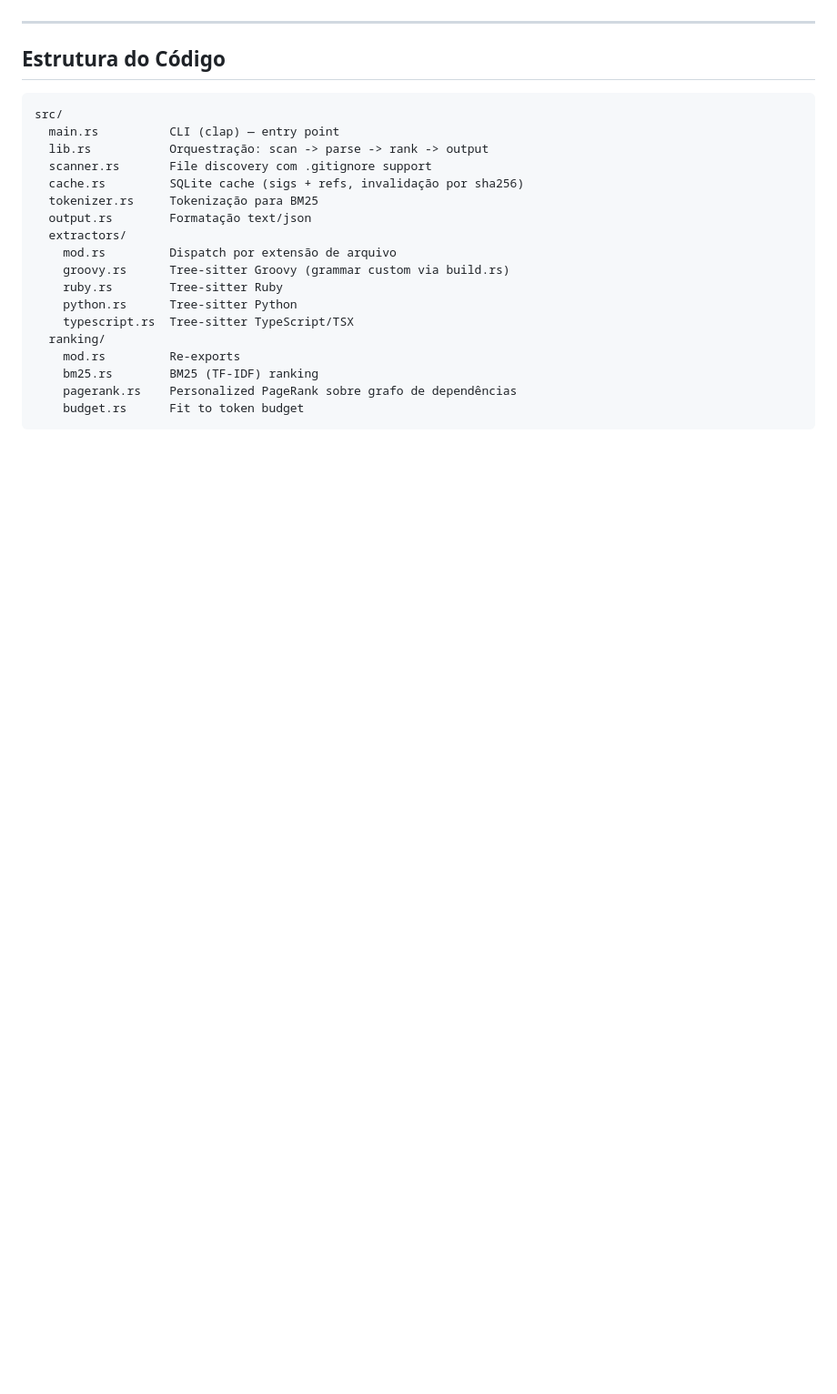
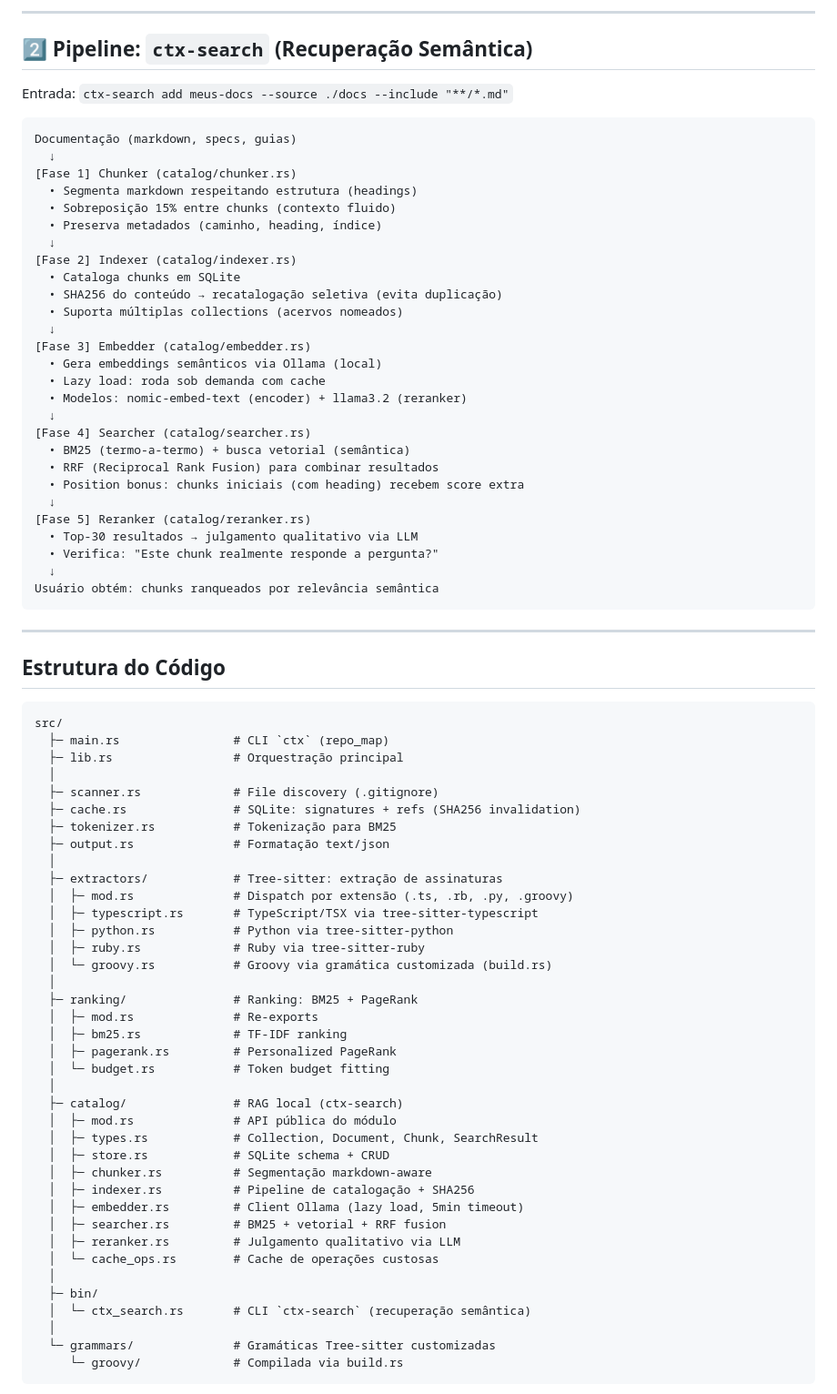
Before and after one commit to JaimeJunr/context-engine, a Markdown page: docs/arquitetura.md, the part around one of its changes. Shown at 91% size. Rendered like a GitHub page; blank space fills up the shorter version.

````diff
--- a/docs/arquitetura.md
+++ b/docs/arquitetura.md
@@ -49,3 +74,38 @@ Ticket (título/descrição)
+---
+
+## 2️⃣ Pipeline: `ctx-search` (Recuperação Semântica)
+
+Entrada: `ctx-search add meus-docs --source ./docs --include "**/*.md"`
+
+```
+Documentação (markdown, specs, guias)
+  ↓
+[Fase 1] Chunker (catalog/chunker.rs)
+  • Segmenta markdown respeitando estrutura (headings)
+  • Sobreposição 15% entre chunks (contexto fluido)
+  • Preserva metadados (caminho, heading, índice)
+  ↓
+[Fase 2] Indexer (catalog/indexer.rs)
+  • Cataloga chunks em SQLite
+  • SHA256 do conteúdo → recatalogação seletiva (evita duplicação)
+  • Suporta múltiplas collections (acervos nomeados)
+  ↓
+[Fase 3] Embedder (catalog/embedder.rs)
+  • Gera embeddings semânticos via Ollama (local)
+  • Lazy load: roda sob demanda com cache
+  • Modelos: nomic-embed-text (encoder) + llama3.2 (reranker)
+  ↓
+[Fase 4] Searcher (catalog/searcher.rs)
+  • BM25 (termo-a-termo) + busca vetorial (semântica)
+  • RRF (Reciprocal Rank Fusion) para combinar resultados
+  • Position bonus: chunks iniciais (com heading) recebem score extra
+  ↓
+[Fase 5] Reranker (catalog/reranker.rs)
+  • Top-30 resultados → julgamento qualitativo via LLM
+  • Verifica: "Este chunk realmente responde a pergunta?"
+  ↓
+Usuário obtém: chunks ranqueados por relevância semântica
+```
 
 ---
 
@@ -53,21 +113,41 @@ Ticket (título/descrição)
 
 ```
 src/
-  main.rs          CLI (clap) — entry point
-  lib.rs           Orquestração: scan -> parse -> rank -> output
-  scanner.rs       File discovery com .gitignore support
-  cache.rs         SQLite cache (sigs + refs, invalidação por sha256)
-  tokenizer.rs     Tokenização para BM25
-  output.rs        Formatação text/json
-  extractors/
-    mod.rs         Dispatch por extensão de arquivo
-    groovy.rs      Tree-sitter Groovy (grammar custom via build.rs)
-    ruby.rs        Tree-sitter Ruby
-    python.rs      Tree-sitter Python
-    typescript.rs  Tree-sitter TypeScript/TSX
-  ranking/
-    mod.rs         Re-exports
-    bm25.rs        BM25 (TF-IDF) ranking
-    pagerank.rs    Personalized PageRank sobre grafo de dependências
-    budget.rs      Fit to token budget
+  ├─ main.rs                # CLI `ctx` (repo_map)
+  ├─ lib.rs                 # Orquestração principal
+  │
+  ├─ scanner.rs             # File discovery (.gitignore)
+  ├─ cache.rs               # SQLite: signatures + refs (SHA256 invalidation)
+  ├─ tokenizer.rs           # Tokenização para BM25
+  ├─ output.rs              # Formatação text/json
+  │
+  ├─ extractors/            # Tree-sitter: extração de assinaturas
+  │  ├─ mod.rs              # Dispatch por extensão (.ts, .rb, .py, .groovy)
+  │  ├─ typescript.rs       # TypeScript/TSX via tree-sitter-typescript
+  │  ├─ python.rs           # Python via tree-sitter-python
+  │  ├─ ruby.rs             # Ruby via tree-sitter-ruby
+  │  └─ groovy.rs           # Groovy via gramática customizada (build.rs)
+  │
+  ├─ ranking/               # Ranking: BM25 + PageRank
+  │  ├─ mod.rs              # Re-exports
+  │  ├─ bm25.rs             # TF-IDF ranking
+  │  ├─ pagerank.rs         # Personalized PageRank
+  │  └─ budget.rs           # Token budget fitting
+  │
+  ├─ catalog/               # RAG local (ctx-search)
+  │  ├─ mod.rs              # API pública do módulo
+  │  ├─ types.rs            # Collection, Document, Chunk, SearchResult
+  │  ├─ store.rs            # SQLite schema + CRUD
+  │  ├─ chunker.rs          # Segmentação markdown-aware
+  │  ├─ indexer.rs          # Pipeline de catalogação + SHA256
+  │  ├─ embedder.rs         # Client Ollama (lazy load, 5min timeout)
+  │  ├─ searcher.rs         # BM25 + vetorial + RRF fusion
+  │  ├─ reranker.rs         # Julgamento qualitativo via LLM
+  │  └─ cache_ops.rs        # Cache de operações custosas
+  │
+  ├─ bin/
+  │  └─ ctx_search.rs       # CLI `ctx-search` (recuperação semântica)
+  │
+  └─ grammars/              # Gramáticas Tree-sitter customizadas
+     └─ groovy/             # Compilada via build.rs
 ```
````
Also changed, not shown: other parts of docs/arquitetura.md (+233 -94 lines).
